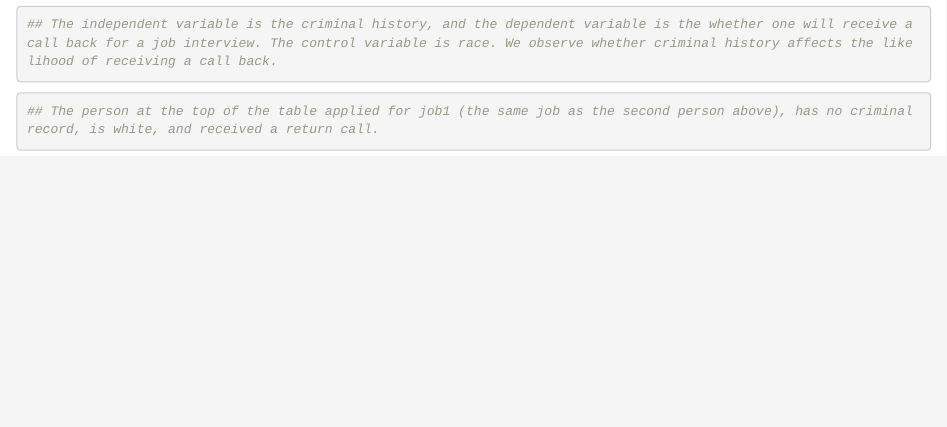
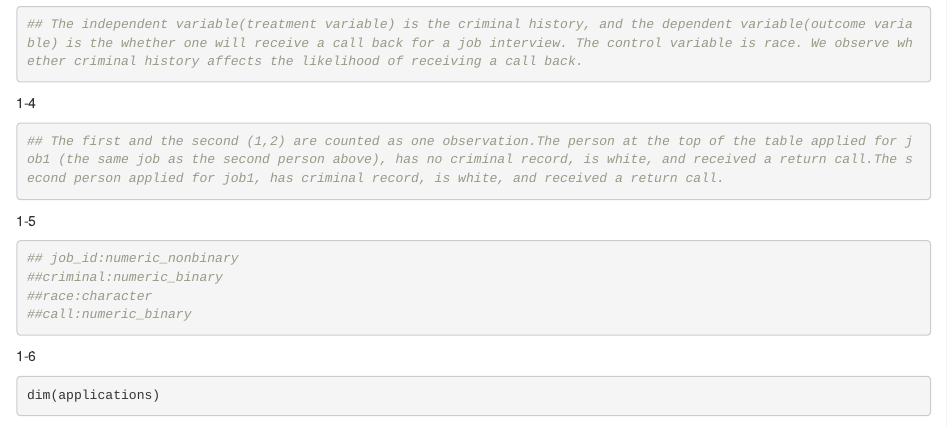
Before and after one commit to satsuki29/myrepo, an R Markdown document (HW week3.Rmd): the page in a window 1100 px wide, from 380 px down before the commit and from 400 px down after it, so that both start at the same text. Rendered offline with R 4.5, knitr and Pandoc, with nearby package versions; some code elsewhere in the file could not run offline.

Commit message:
week3 HW

````diff
--- a/HW week3.Rmd
+++ b/HW week3.Rmd
@@ -19,2 +20,17 @@ head(applications)
 ```{r}
-## The independent variable is the criminal history, and the dependent variable is the whether one will receive a call back for a job interview. The control variable is race. We observe whether criminal history affects the likelihood of receiving a call back.
+## The independent variable(treatment variable) is the criminal history, and the dependent variable(outcome variable) is the whether one will receive a call back for a job interview. The control variable is race. We observe whether criminal history affects the likelihood of receiving a call back.
+
+```
+
+1-4
+```{r}
+## The first and the second (1,2) are counted as one observation.The person at the top of the table applied for job1 (the same job as the second person above), has no criminal record, is white, and received a return call.The second person applied for job1, has criminal record, is white, and received a return call.
+
+```
+
+1-5
+```{r}
+## job_id:numeric_nonbinary
+##criminal:numeric_binary
+##race:character
+##call:numeric_binary
@@ -20,0 +42 @@ head(applications)
+dim(applications)
@@ -23,7 +50,11 @@ head(applications)
 
 
 ```{r}
-## The person at the top of the table applied for job1 (the same job as the second person above), has no criminal record, is white, and received a return call.
+
+```
+
+
+```{r}
 
 ```
 
````
Also changed, not shown: HW week3.Rmd (16 more changed lines).
